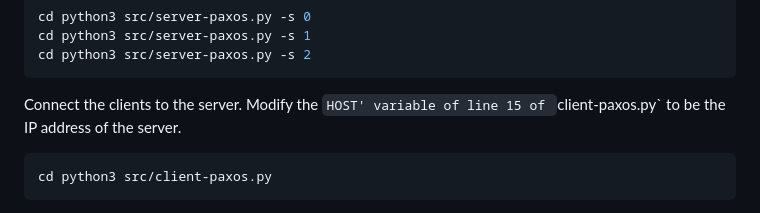
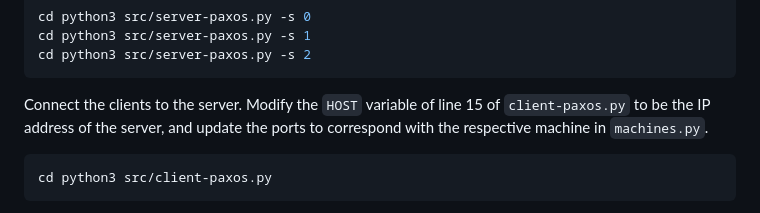
Before and after one commit to Kev-Y-Huang/hifi-friends, a Markdown page: README.md, the part around the change. Drawn GitHub-style.

Commit message:
Update readme instructions

````diff
--- a/README.md
+++ b/README.md
@@ -33,7 +33,7 @@ cd python3 src/server-paxos.py -s 1
 cd python3 src/server-paxos.py -s 2
 ```
 
-Connect the clients to the server. Modify the `HOST' variable of line 15 of `client-paxos.py` to be the IP address of the server.
+Connect the clients to the server. Modify the `HOST` variable of line 15 of `client-paxos.py` to be the IP address of the server, and update the ports to correspond with the respective machine in `machines.py`.
 
 ```bash
 cd python3 src/client-paxos.py
````
